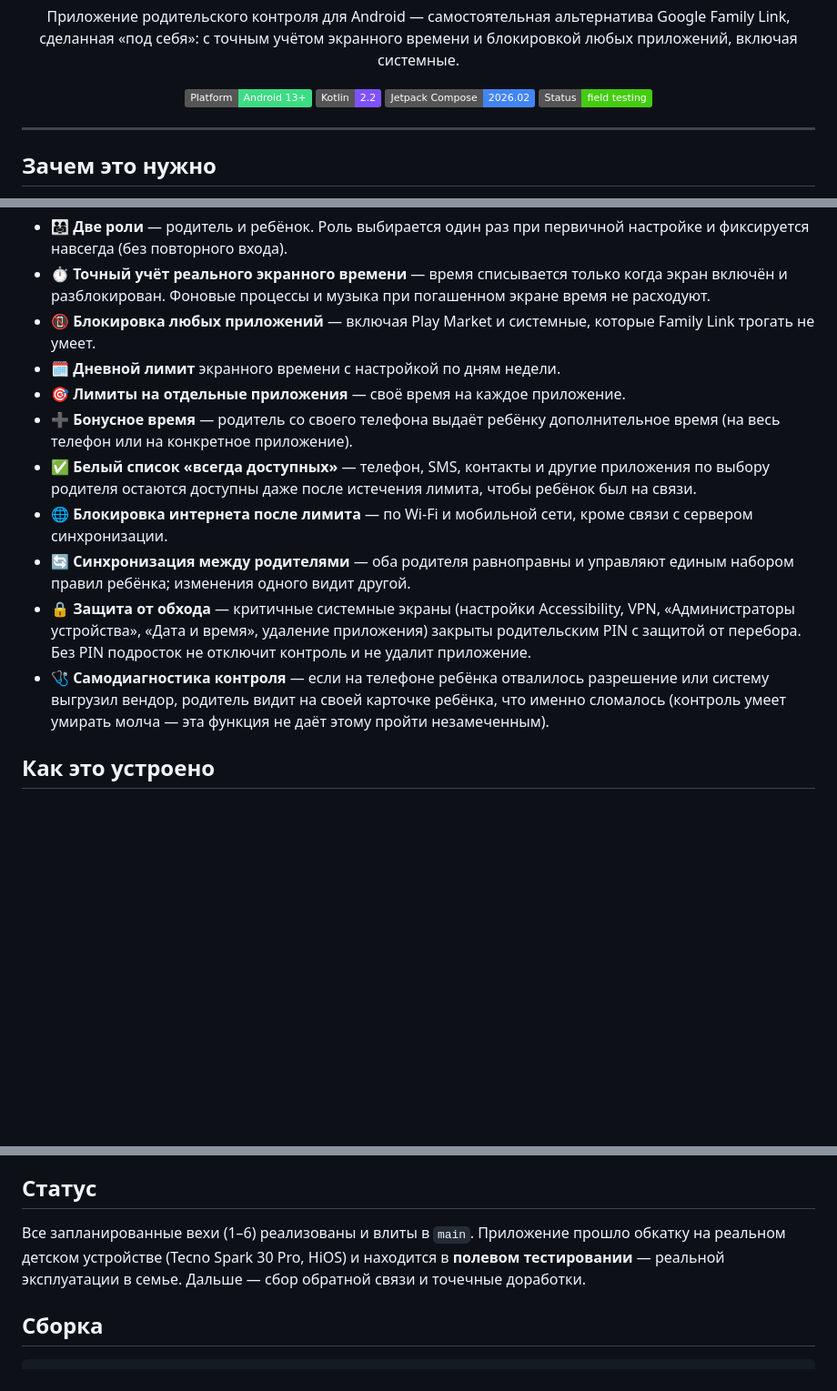
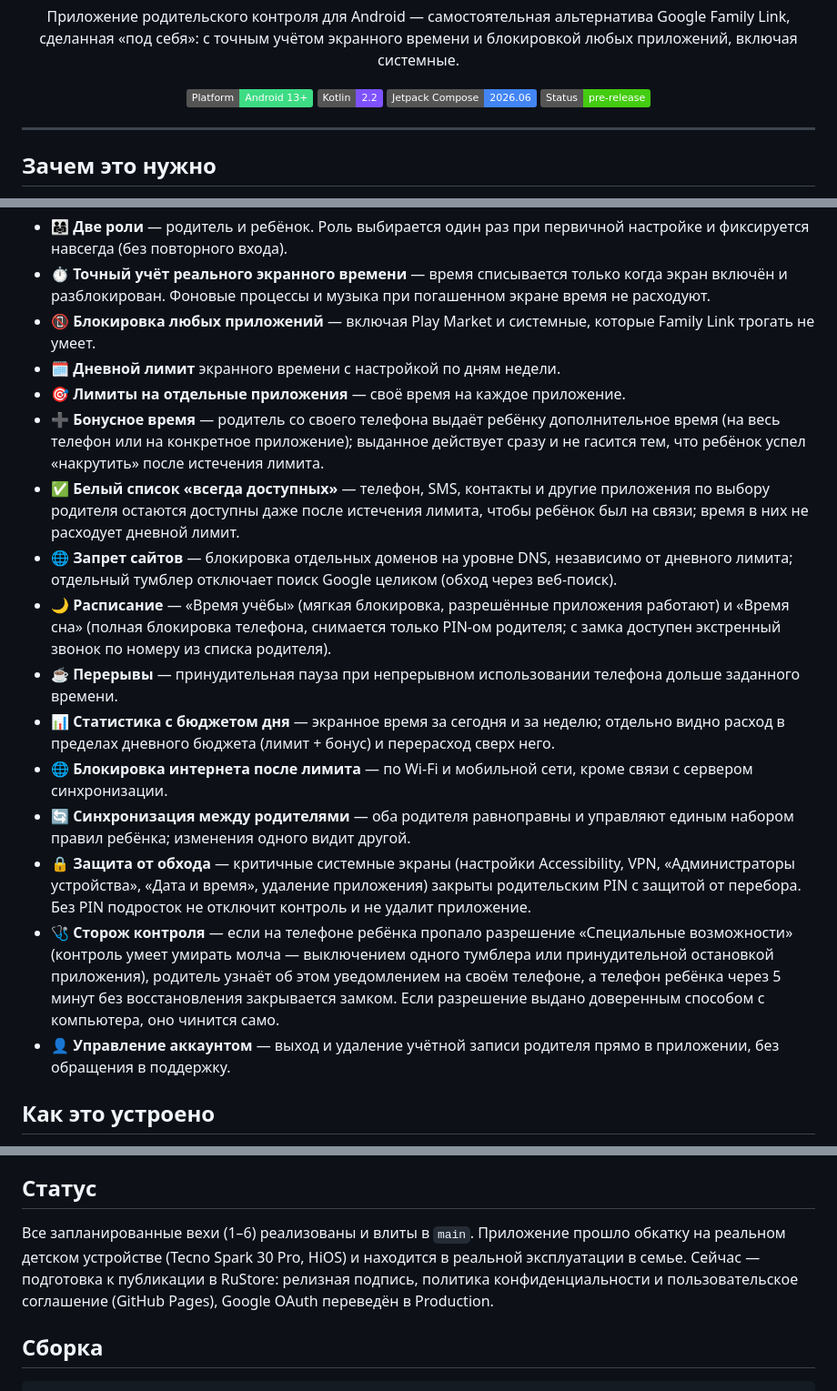
Before and after one commit to Cha1000000/KidGuard, a Markdown page: README.md, 3 parts joined by grey strips. Shown at 91% size. Drawn GitHub-style; badges without logos; blank space fills up the shorter version.

Commit message:
Актуализирую README: новые функции, скриншоты, статус проекта
Текст отставал от кода на несколько вех: не было ни слова про запрет
сайтов, расписание (учёба/сон), перерывы, бюджет дня в статистике, экран
аккаунта и сторож разрешения "Специальные возможности" — всё это уже давно
в main. Заодно поправлена версия Compose BOM в бейдже (была 2026.02,
сейчас 2026.06) и статус — "field testing" сменился на "pre-release":
идёт подготовка к публикации в RuStore, а не полевые испытания.

Скриншоты переснял с обоих эмуляторов: старые были сделаны до перехода на
объёмные иконки — экраны «Правила» и детское «Сегодня» выглядели иначе.

Co-Authored-By: Claude Opus 5 <noreply@anthropic.com>
Claude-Session: https://claude.ai/code/session_01GAi4c3pWYp7sNEvoyqa32A

```diff
--- a/README.md
+++ b/README.md
@@ -10,8 +10,8 @@
 <p align="center">
   <img src="https://img.shields.io/badge/Platform-Android%2013%2B-3DDC84?logo=android&logoColor=white" alt="Platform">
   <img src="https://img.shields.io/badge/Kotlin-2.2-7F52FF?logo=kotlin&logoColor=white" alt="Kotlin">
-  <img src="https://img.shields.io/badge/Jetpack%20Compose-2026.02-4285F4?logo=jetpackcompose&logoColor=white" alt="Jetpack Compose">
-  <img src="https://img.shields.io/badge/Status-field%20testing-brightgreen" alt="Status">
+  <img src="https://img.shields.io/badge/Jetpack%20Compose-2026.06-4285F4?logo=jetpackcompose&logoColor=white" alt="Jetpack Compose">
+  <img src="https://img.shields.io/badge/Status-pre--release-brightgreen" alt="Status">
 </p>
 
 ---
@@ -59,9 +59,20 @@ KidGuard решает обе проблемы. Учёт списывает **т
 - 🗓️ **Дневной лимит** экранного времени с настройкой по дням недели.
 - 🎯 **Лимиты на отдельные приложения** — своё время на каждое приложение.
 - ➕ **Бонусное время** — родитель со своего телефона выдаёт ребёнку дополнительное время
-  (на весь телефон или на конкретное приложение).
+  (на весь телефон или на конкретное приложение); выданное действует сразу и не гасится тем,
+  что ребёнок успел «накрутить» после истечения лимита.
 - ✅ **Белый список «всегда доступных»** — телефон, SMS, контакты и другие приложения по
-  выбору родителя остаются доступны даже после истечения лимита, чтобы ребёнок был на связи.
+  выбору родителя остаются доступны даже после истечения лимита, чтобы ребёнок был на связи;
+  время в них не расходует дневной лимит.
+- 🌐 **Запрет сайтов** — блокировка отдельных доменов на уровне DNS, независимо от дневного
+  лимита; отдельный тумблер отключает поиск Google целиком (обход через веб-поиск).
+- 🌙 **Расписание** — «Время учёбы» (мягкая блокировка, разрешённые приложения работают) и
+  «Время сна» (полная блокировка телефона, снимается только PIN-ом родителя; с замка доступен
+  экстренный звонок по номеру из списка родителя).
+- ☕ **Перерывы** — принудительная пауза при непрерывном использовании телефона дольше
+  заданного времени.
+- 📊 **Статистика с бюджетом дня** — экранное время за сегодня и за неделю; отдельно видно
+  расход в пределах дневного бюджета (лимит + бонус) и перерасход сверх него.
 - 🌐 **Блокировка интернета после лимита** — по Wi-Fi и мобильной сети, кроме связи с сервером
   синхронизации.
 - 🔄 **Синхронизация между родителями** — оба родителя равноправны и управляют единым набором
@@ -69,9 +80,13 @@ KidGuard решает обе проблемы. Учёт списывает **т
 - 🔒 **Защита от обхода** — критичные системные экраны (настройки Accessibility, VPN,
   «Администраторы устройства», «Дата и время», удаление приложения) закрыты родительским PIN
   с защитой от перебора. Без PIN подросток не отключит контроль и не удалит приложение.
-- 🩺 **Самодиагностика контроля** — если на телефоне ребёнка отвалилось разрешение или систему
-  выгрузил вендор, родитель видит на своей карточке ребёнка, что именно сломалось (контроль
-  умеет умирать молча — эта функция не даёт этому пройти незамеченным).
+- 🩺 **Сторож контроля** — если на телефоне ребёнка пропало разрешение «Специальные
+  возможности» (контроль умеет умирать молча — выключением одного тумблера или принудительной
+  остановкой приложения), родитель узнаёт об этом уведомлением на своём телефоне, а телефон
+  ребёнка через 5 минут без восстановления закрывается замком. Если разрешение выдано
+  доверенным способом с компьютера, оно чинится само.
+- 👤 **Управление аккаунтом** — выход и удаление учётной записи родителя прямо в приложении,
+  без обращения в поддержку.
 
 ## Как это устроено
 
@@ -113,8 +133,9 @@ Device Owner, root, компьютера или сброса телефона к
 ## Статус
 
 Все запланированные вехи (1–6) реализованы и влиты в `main`. Приложение прошло обкатку на
-реальном детском устройстве (Tecno Spark 30 Pro, HiOS) и находится в **полевом тестировании** —
-реальной эксплуатации в семье. Дальше — сбор обратной связи и точечные доработки.
+реальном детском устройстве (Tecno Spark 30 Pro, HiOS) и находится в реальной эксплуатации в
+семье. Сейчас — подготовка к публикации в RuStore: релизная подпись, политика конфиденциальности
+и пользовательское соглашение (GitHub Pages), Google OAuth переведён в Production.
 
 ## Сборка
 
```
Also changed, not shown: other parts of README.md (+6 -1 lines), assets/screenshots/child-blocked.png, assets/screenshots/child-pin.png, assets/screenshots/child-today.png, assets/screenshots/parent-children.png, assets/screenshots/parent-rules.png, assets/screenshots/parent-stats.png.
